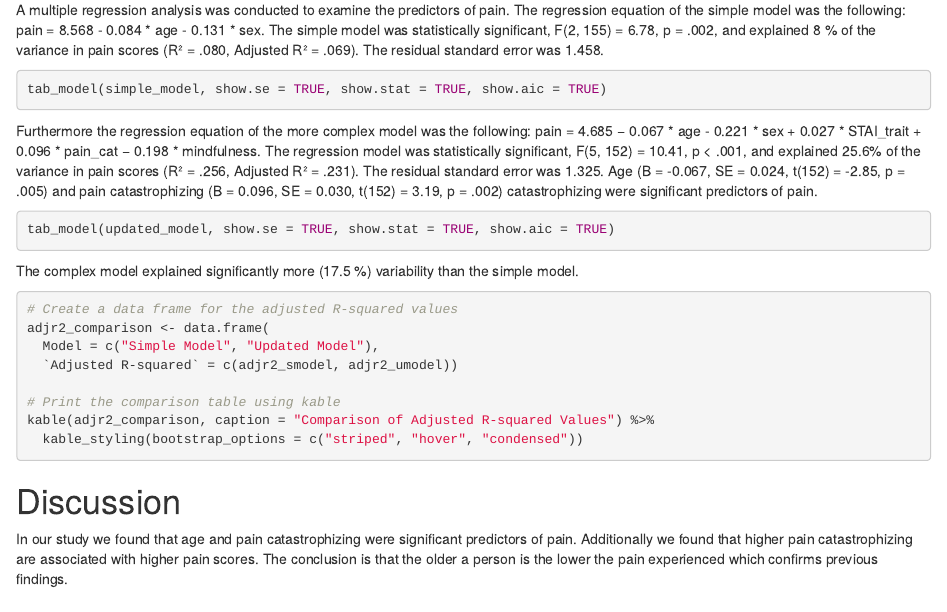
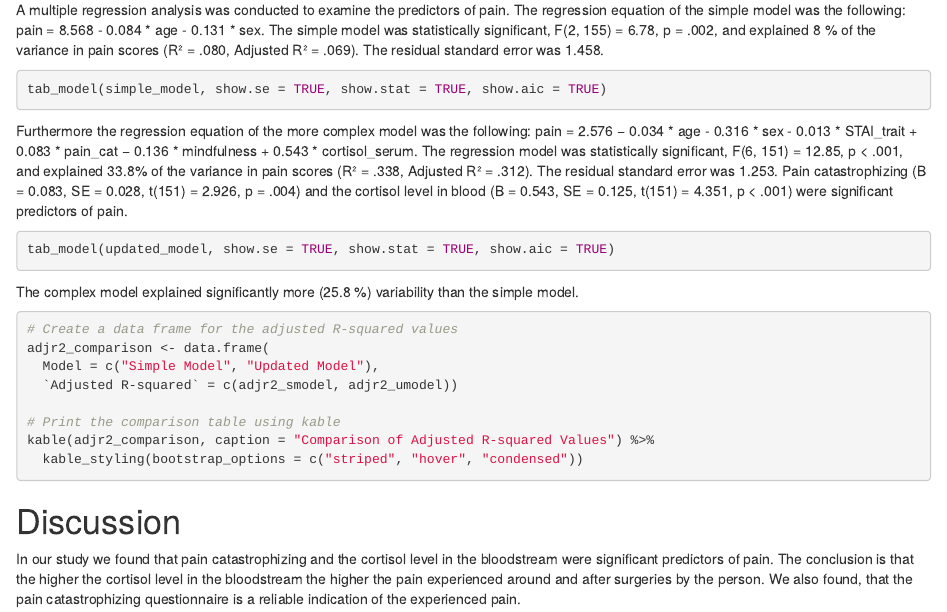
Before and after one commit to pvpsy/2024_Spring_Public, an R Markdown document (assignments/assignment_3_model_comparison_s.Rmd): the page in a window 1100 px wide, from 5520 px down. Rendered offline with R 4.5, knitr and Pandoc, with nearby package versions; the code chunks are not run, so their results and figures are left out.

Commit message:
assignment 3 solution (corrected)

````diff
--- a/assignments/assignment_3_model_comparison_s.Rmd
+++ b/assignments/assignment_3_model_comparison_s.Rmd
@@ -322,14 +322,14 @@ A multiple regression analysis was conducted to examine the predictors of pain.
 tab_model(simple_model, show.se = TRUE, show.stat = TRUE, show.aic = TRUE)
 ```
 
-Furthermore the regression equation of the more complex model was the following: pain = 4.685 − 0.067 * age - 0.221 * sex + 0.027 * STAI_trait + 0.096 * pain_cat − 0.198 * mindfulness. The regression model was statistically significant, F(5, 152) = 10.41, p < .001, and explained 25.6% of the variance in pain scores (R² = .256, Adjusted R² = .231). The residual standard error was 1.325.
-Age (B = -0.067, SE = 0.024, t(152) = -2.85, p = .005) and pain catastrophizing (B = 0.096, SE = 0.030, t(152) = 3.19, p = .002) catastrophizing were significant predictors of pain.
+Furthermore the regression equation of the more complex model was the following: pain = 2.576 − 0.034 * age - 0.316 * sex - 0.013 * STAI_trait + 0.083 * pain_cat − 0.136 * mindfulness + 0.543 * cortisol_serum. The regression model was statistically significant, F(6, 151) = 12.85, p < .001, and explained 33.8% of the variance in pain scores (R² = .338, Adjusted R² = .312). The residual standard error was 1.253.
+Pain catastrophizing (B = 0.083, SE = 0.028, t(151) = 2.926, p = .004) and the cortisol level in blood (B = 0.543, SE = 0.125, t(151) = 4.351, p < .001) were significant predictors of pain.
 
 ```{r}
 tab_model(updated_model, show.se = TRUE, show.stat = TRUE, show.aic = TRUE)
 ```
 
-The complex model explained significantly more (17.5 %) variability than the simple model.
+The complex model explained significantly more (25.8 %) variability than the simple model.
 
 ```{r}
 # Create a data frame for the adjusted R-squared values
@@ -344,5 +344,4 @@ kable(adjr2_comparison, caption = "Comparison of Adjusted R-squared Values") %>%
 
 # Discussion
 
-In our study we found that age and pain catastrophizing were significant predictors of pain. Additionally we found that higher pain catastrophizing are associated with higher pain scores.
-The conclusion is that the older a person is the lower the pain experienced which confirms previous findings.
+In our study we found that pain catastrophizing and the cortisol level in the bloodstream  were significant predictors of pain. The conclusion is that the higher the cortisol level in the bloodstream the higher the pain experienced around and after surgeries by the person. We also found, that the pain catastrophizing questionnaire is a reliable indication of the experienced pain.
````
Also changed, not shown: assignments/assignment_3_model_comparison_s.Rmd (4 more changed lines).
